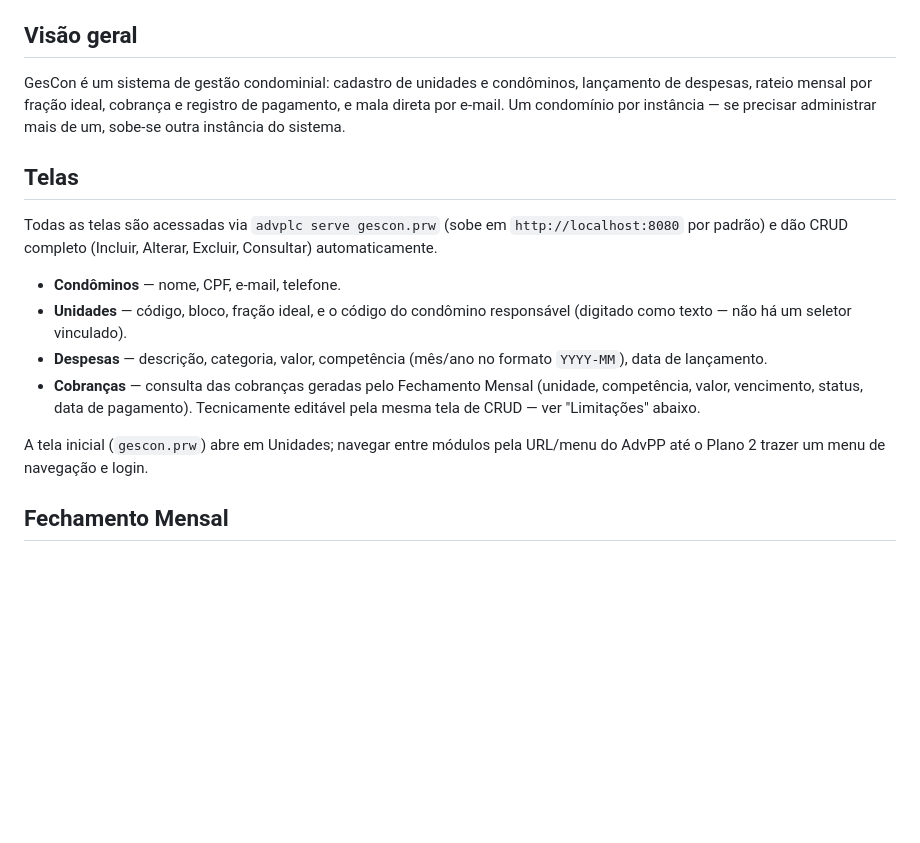
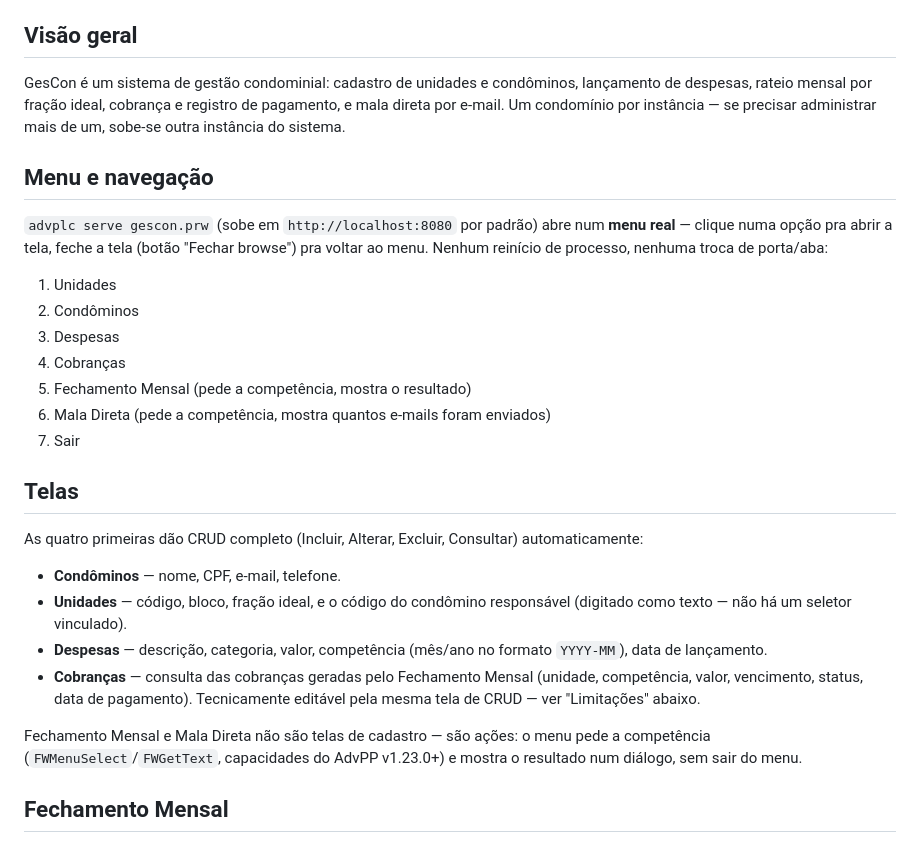
Before and after one commit to peder1981/GesCon, a Markdown page: docs/FUNCIONAL.md, the part around the change. GitHub-like rendering; blank space fills up the shorter version.

```diff
--- a/docs/FUNCIONAL.md
+++ b/docs/FUNCIONAL.md
@@ -12,11 +12,25 @@ cobrança e registro de pagamento, e mala direta por e-mail. Um
 condomínio por instância — se precisar administrar mais de um, sobe-se
 outra instância do sistema.
 
+## Menu e navegação
+
+`advplc serve gescon.prw` (sobe em `http://localhost:8080` por padrão)
+abre num **menu real** — clique numa opção pra abrir a tela, feche a
+tela (botão "Fechar browse") pra voltar ao menu. Nenhum reinício de
+processo, nenhuma troca de porta/aba:
+
+1. Unidades
+2. Condôminos
+3. Despesas
+4. Cobranças
+5. Fechamento Mensal (pede a competência, mostra o resultado)
+6. Mala Direta (pede a competência, mostra quantos e-mails foram enviados)
+7. Sair
+
 ## Telas
 
-Todas as telas são acessadas via `advplc serve gescon.prw` (sobe em
-`http://localhost:8080` por padrão) e dão CRUD completo (Incluir,
-Alterar, Excluir, Consultar) automaticamente.
+As quatro primeiras dão CRUD completo (Incluir, Alterar, Excluir,
+Consultar) automaticamente:
 
 - **Condôminos** — nome, CPF, e-mail, telefone.
 - **Unidades** — código, bloco, fração ideal, e o código do condômino
@@ -28,9 +42,9 @@ Alterar, Excluir, Consultar) automaticamente.
   pagamento). Tecnicamente editável pela mesma tela de CRUD — ver
   "Limitações" abaixo.
 
-A tela inicial (`gescon.prw`) abre em Unidades; navegar entre módulos
-pela URL/menu do AdvPP até o Plano 2 trazer um menu de navegação e
-login.
+Fechamento Mensal e Mala Direta não são telas de cadastro — são ações:
+o menu pede a competência (`FWMenuSelect`/`FWGetText`, capacidades do
+AdvPP v1.23.0+) e mostra o resultado num diálogo, sem sair do menu.
 
 ## Fechamento Mensal
 
```
Also changed, not shown: README.md (+15 -9 lines), docs/ARQUITETURA.md (+51 -9 lines).
